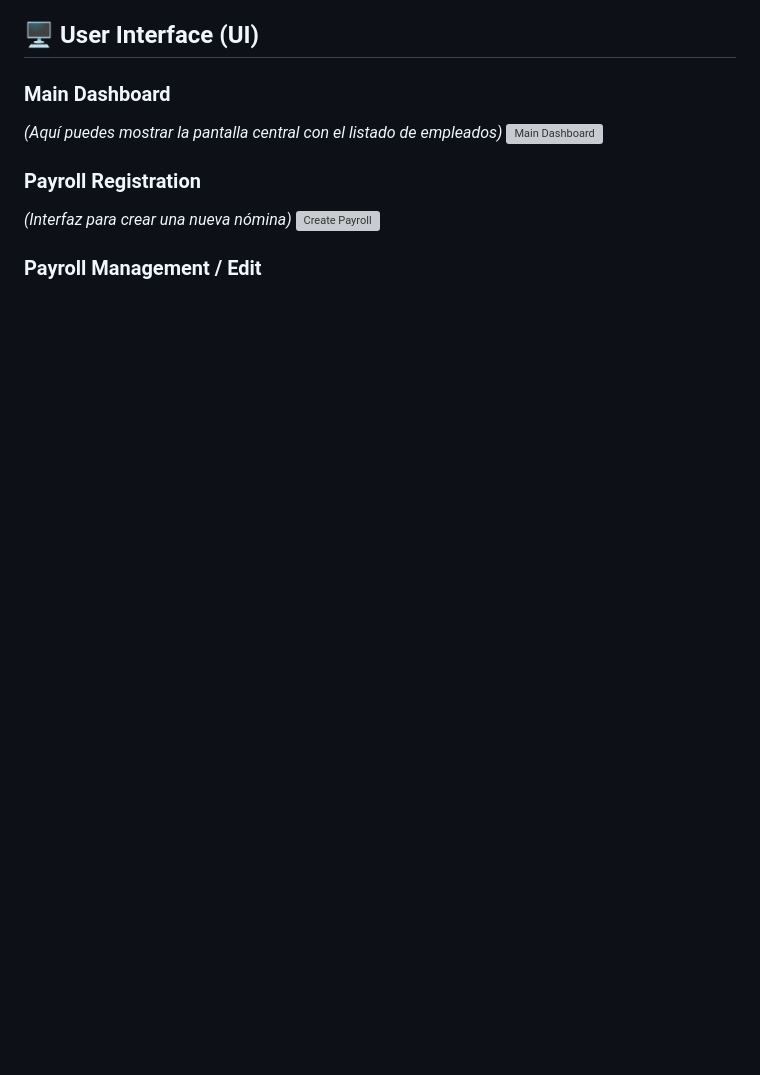
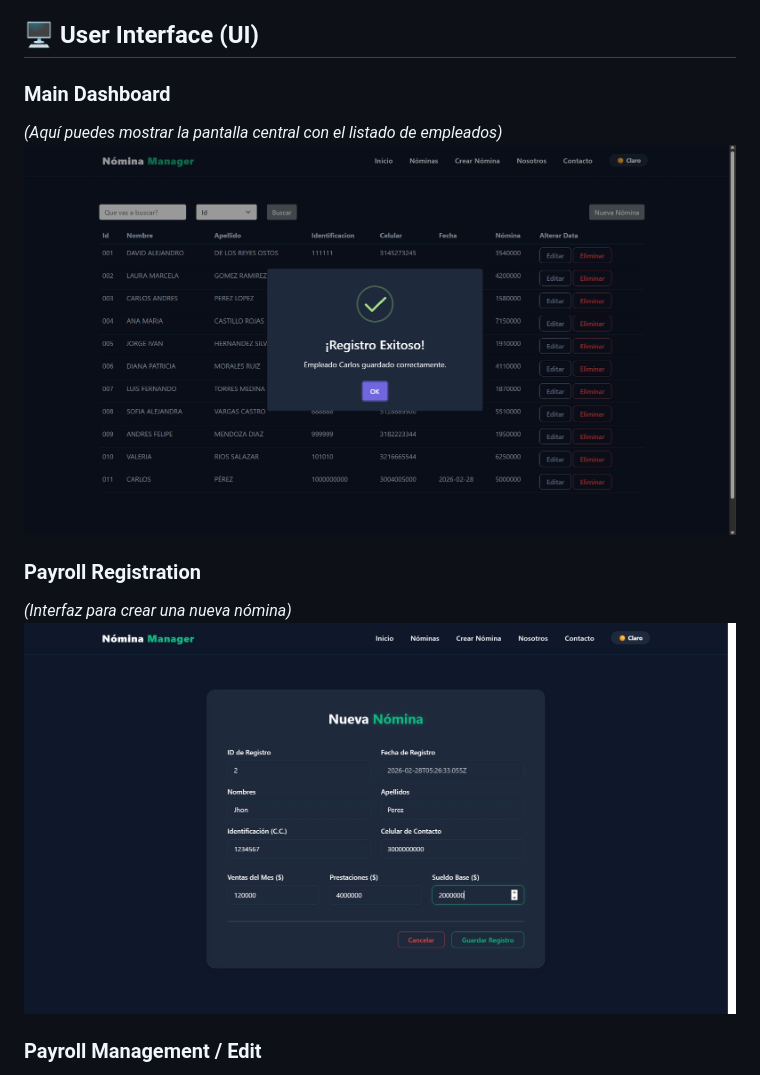
Before and after one commit to Prado500/nomina-manager-template, a Markdown page: README.md, the part around one of its changes. Rendered like a GitHub page; blank space fills up the shorter version; grey boxes are pictures that could not be loaded.

Commit message:
Replace UI images in README.md
Updated UI images in README for dashboard and payroll.

```diff
--- a/README.md
+++ b/README.md
@@ -34,11 +34,11 @@ A CRUD-based management system developed with **React** (Frontend), **Java Sprin
 
 ### Main Dashboard
 *(Aquí puedes mostrar la pantalla central con el listado de empleados)*
-![Main Dashboard](ruta-de-tu-imagen-pantalla-central.jpg)
+![Main Dashboard](images/registro_exitoso.jpg)
 
 ### Payroll Registration
 *(Interfaz para crear una nueva nómina)*
-![Create Payroll](ruta-de-tu-imagen-crear-nomina.jpg)
+![Create Payroll](images/nueva_nomina.jpg)
 
 ### Payroll Management / Edit
 *(Interfaz para la gestión y actualización de datos)*
```
Also changed, not shown: other parts of README.md (+1 -1 lines).
